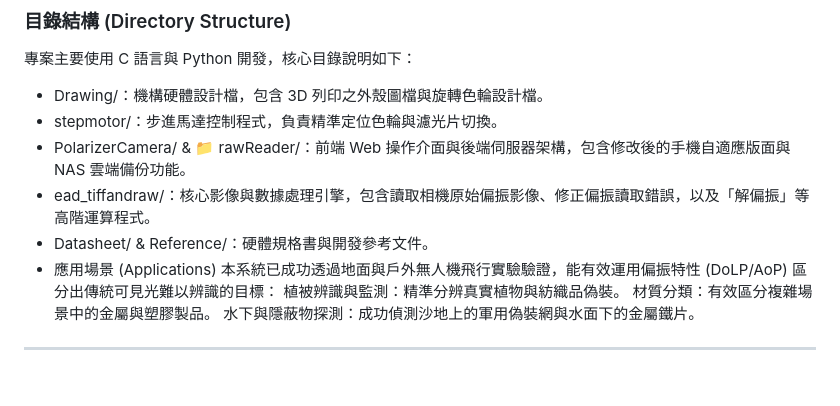
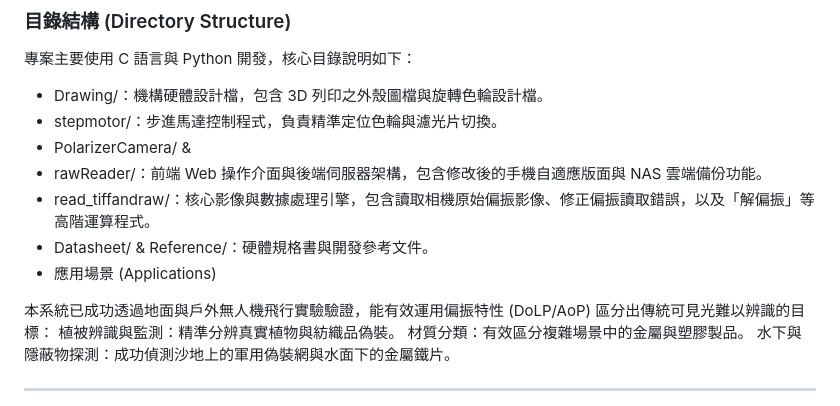
Before and after one commit to NUUEO/flyProject, a Markdown page: README.md, the part around the change. Drawn GitHub-style; blank space fills up the shorter version.

Commit message:
Revise directory structure and applications in README
Updated directory structure section and added applications examples.

```diff
--- a/README.md
+++ b/README.md
@@ -21,10 +21,12 @@
 專案主要使用 C 語言與 Python 開發，核心目錄說明如下：
  -  Drawing/：機構硬體設計檔，包含 3D 列印之外殼圖檔與旋轉色輪設計檔。
  -  stepmotor/：步進馬達控制程式，負責精準定位色輪與濾光片切換。
- -  PolarizerCamera/ & 📁 rawReader/：前端 Web 操作介面與後端伺服器架構，包含修改後的手機自適應版面與 NAS 雲端備份功能。
- -   ead_tiffandraw/：核心影像與數據處理引擎，包含讀取相機原始偏振影像、修正偏振讀取錯誤，以及「解偏振」等高階運算程式。
- -   Datasheet/ & Reference/：硬體規格書與開發參考文件。
- -   應用場景 (Applications)
+ -  PolarizerCamera/ &
+ -  rawReader/：前端 Web 操作介面與後端伺服器架構，包含修改後的手機自適應版面與 NAS 雲端備份功能。
+ -  read_tiffandraw/：核心影像與數據處理引擎，包含讀取相機原始偏振影像、修正偏振讀取錯誤，以及「解偏振」等高階運算程式。
+ -  Datasheet/ & Reference/：硬體規格書與開發參考文件。
+ -  應用場景 (Applications)
+
 本系統已成功透過地面與戶外無人機飛行實驗驗證，能有效運用偏振特性 (DoLP/AoP) 區分出傳統可見光難以辨識的目標：
 植被辨識與監測：精準分辨真實植物與紡織品偽裝。
 材質分類：有效區分複雜場景中的金屬與塑膠製品。
```
